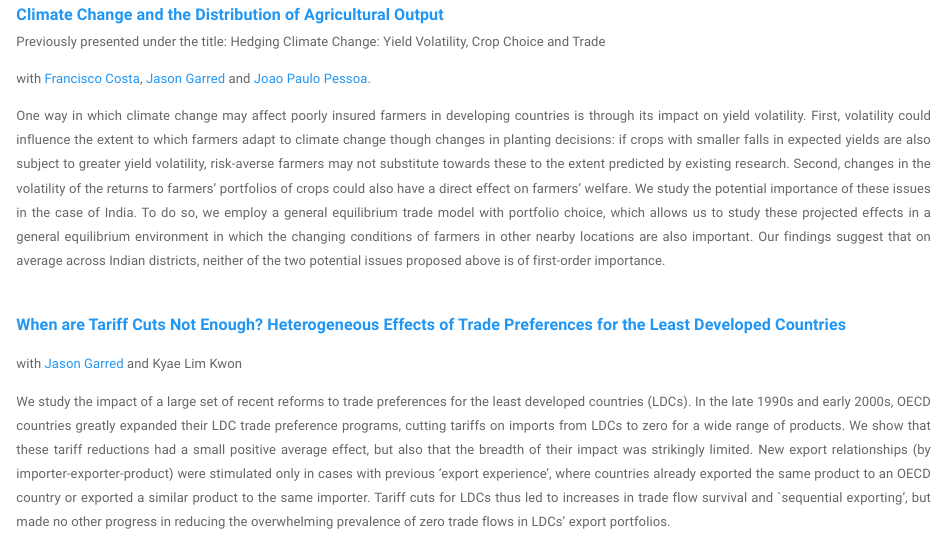
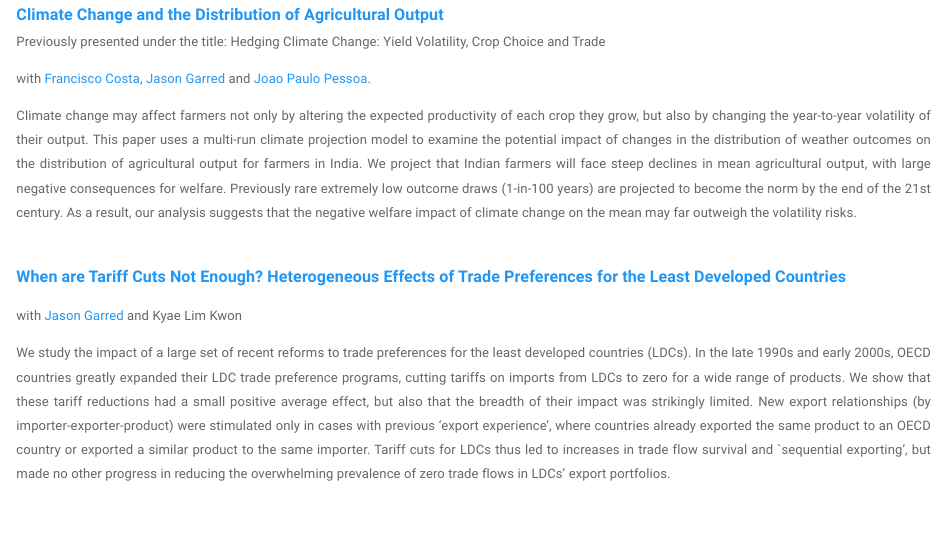
Before and after one commit to forgef/forgef.github.io, an R Markdown document (research.rmd): the page in a window 1100 px wide, from 220 px down. Rendered offline with R 4.5, knitr and Pandoc, with nearby package versions; a font, style sheet, LaTeX package, included part or bibliography that could not be used is replaced or left out.

Commit message:
new abstract

```diff
--- a/research.rmd
+++ b/research.rmd
@@ -14,7 +14,7 @@ Previously presented under the title: Hedging Climate Change: Yield Volatility,
 
 with [Francisco Costa](https://sites.google.com/site/fjmcosta/), [Jason Garred](http://web5.uottawa.ca/www5/jasongarred/index.html) and [Joao Paulo Pessoa](https://sites.google.com/site/joaopaulocnpessoa/).
 
-<div style="text-align: justify">One way in which climate change may affect poorly insured farmers in developing countries is through its impact on yield volatility. First, volatility could influence the extent to which farmers adapt to climate change though changes in planting decisions: if crops with smaller falls in expected yields are also subject to greater yield volatility, risk-averse farmers may not substitute towards these to the extent predicted by existing research. Second, changes in the volatility of the returns to farmers' portfolios of crops could also have a direct effect on farmers' welfare. We study the potential importance of these issues in the case of India. To do so, we employ a general equilibrium trade model with portfolio choice, which allows us to study these projected effects in a general equilibrium environment in which the changing conditions of farmers in other nearby locations are also important. Our findings suggest that on average across Indian districts, neither of the two potential issues proposed above is of first-order importance.</div>
+<div style="text-align: justify">Climate change may affect farmers not only by altering the expected productivity of each crop they grow, but also by changing the year-to-year volatility of their output.  This paper uses a multi-run climate projection model to examine the potential impact of changes in the distribution of weather outcomes on the distribution of agricultural output for farmers in India.  We project that Indian farmers will face steep declines in mean agricultural output, with large negative consequences for welfare.  Previously rare extremely low outcome draws (1-in-100 years) are projected to become the norm by the end of the 21st century.  As a result, our analysis suggests that the negative welfare impact of climate change on the mean may far outweigh the volatility risks.</div>
 <br>
 
 <font size="3">[<b>When are Tariff Cuts Not Enough? Heterogeneous Effects of Trade Preferences for the Least Developed Countries</b>]()</font>
```
Also changed, not shown: research.html.
